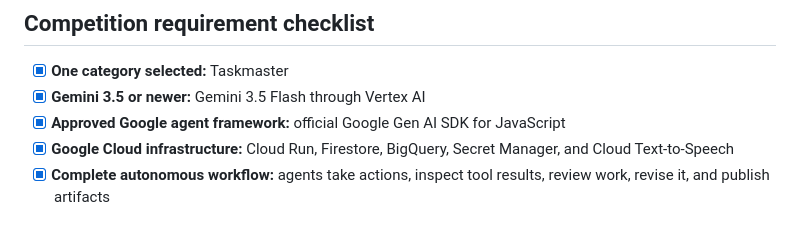
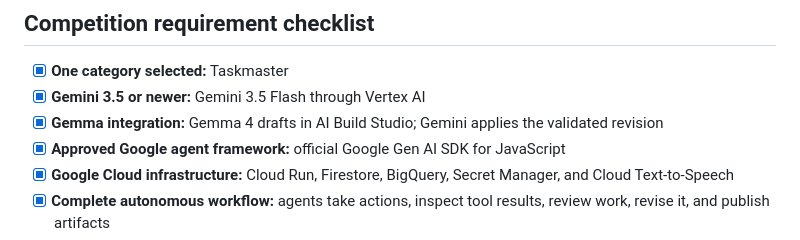
Before and after one commit to stalkiq/cofounderlive, a Markdown page: README.md, the part around the change. Rendered like a GitHub page.

Commit message:
Mark Gemma integration in the competition checklist
Make the README checklist explicitly call out Gemma 4 studio drafting.

Co-authored-by: Cursor <cursoragent@cursor.com>

```diff
--- a/README.md
+++ b/README.md
@@ -426,6 +426,7 @@ Workspace products such as Gmail, Calendar, Drive, Docs, and Sheets would requir
 
 - [x] **One category selected:** Taskmaster
 - [x] **Gemini 3.5 or newer:** Gemini 3.5 Flash through Vertex AI
+- [x] **Gemma integration:** Gemma 4 drafts in AI Build Studio; Gemini applies the validated revision
 - [x] **Approved Google agent framework:** official Google Gen AI SDK for JavaScript
 - [x] **Google Cloud infrastructure:** Cloud Run, Firestore, BigQuery, Secret Manager, and Cloud Text-to-Speech
 - [x] **Complete autonomous workflow:** agents take actions, inspect tool results, review work, revise it, and publish artifacts
```
